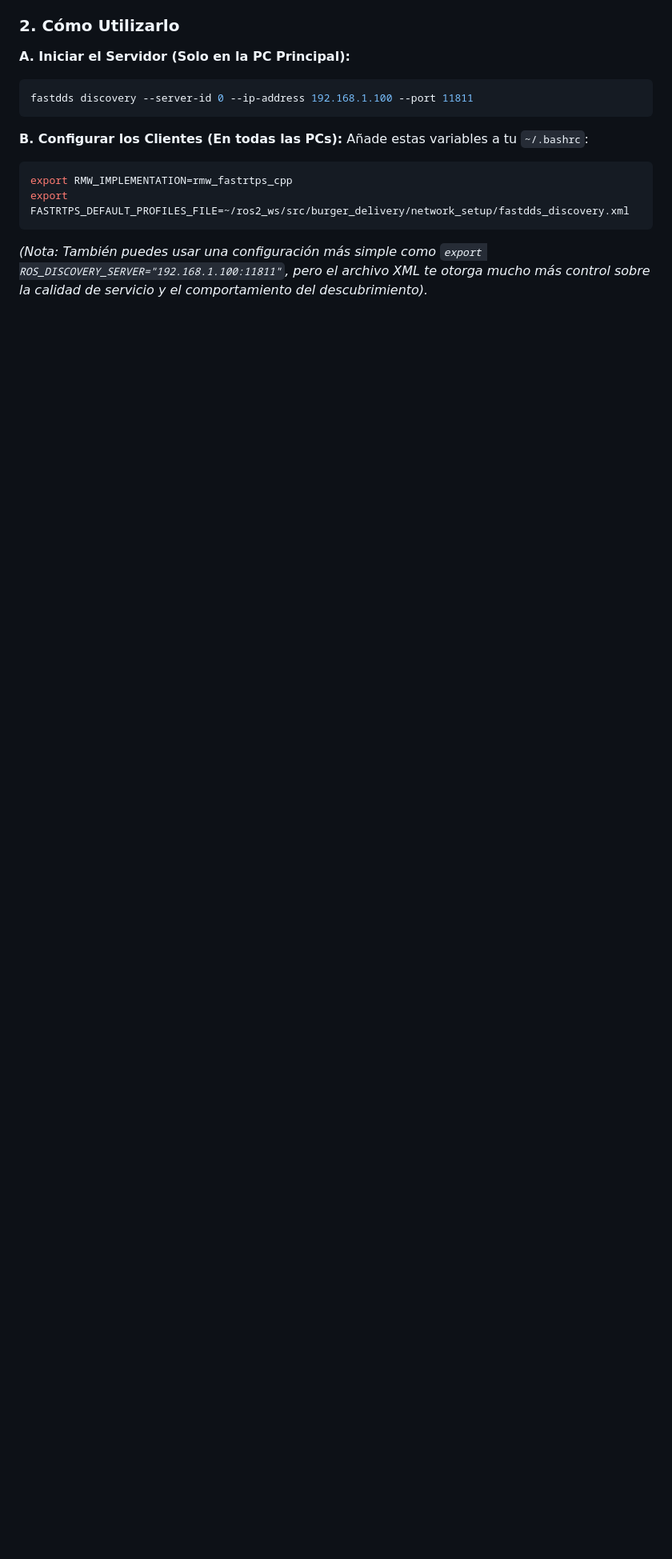
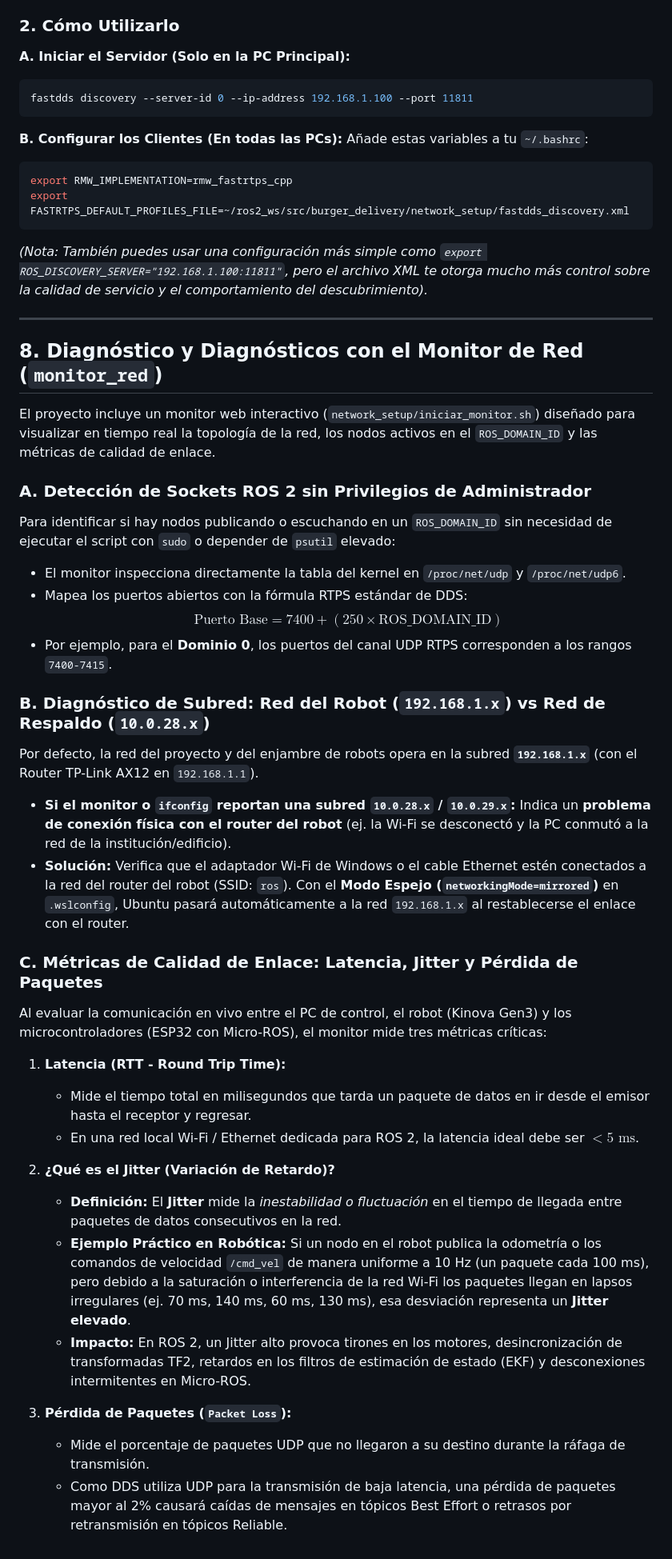
Before and after one commit to roncanciovl/burger_delivery, a Markdown page: network_setup/ROS2_NETWORK_CONFIG.md, the part around the change. Shown at 80% size. Drawn GitHub-style; blank space fills up the shorter version.

Commit message:
docs: add diagnostic guide for network monitoring and performance metrics to ROS2_NETWORK_CONFIG.md

````diff
--- a/network_setup/ROS2_NETWORK_CONFIG.md
+++ b/network_setup/ROS2_NETWORK_CONFIG.md
@@ -227,3 +227,39 @@ export RMW_IMPLEMENTATION=rmw_fastrtps_cpp
 export FASTRTPS_DEFAULT_PROFILES_FILE=~/ros2_ws/src/burger_delivery/network_setup/fastdds_discovery.xml
 ```
 *(Nota: También puedes usar una configuración más simple como `export ROS_DISCOVERY_SERVER="192.168.1.100:11811"`, pero el archivo XML te otorga mucho más control sobre la calidad de servicio y el comportamiento del descubrimiento).*
+
+---
+
+## 8. Diagnóstico y Diagnósticos con el Monitor de Red (`monitor_red`)
+
+El proyecto incluye un monitor web interactivo (`network_setup/iniciar_monitor.sh`) diseñado para visualizar en tiempo real la topología de la red, los nodos activos en el `ROS_DOMAIN_ID` y las métricas de calidad de enlace.
+
+### A. Detección de Sockets ROS 2 sin Privilegios de Administrador
+Para identificar si hay nodos publicando o escuchando en un `ROS_DOMAIN_ID` sin necesidad de ejecutar el script con `sudo` o depender de `psutil` elevado:
+- El monitor inspecciona directamente la tabla del kernel en `/proc/net/udp` y `/proc/net/udp6`.
+- Mapea los puertos abiertos con la fórmula RTPS estándar de DDS:
+  $$\text{Puerto Base} = 7400 + (250 \times \text{ROS\_DOMAIN\_ID})$$
+- Por ejemplo, para el **Dominio 0**, los puertos del canal UDP RTPS corresponden a los rangos `7400-7415`.
+
+### B. Diagnóstico de Subred: Red del Robot (`192.168.1.x`) vs Red de Respaldo (`10.0.28.x`)
+Por defecto, la red del proyecto y del enjambre de robots opera en la subred **`192.168.1.x`** (con el Router TP-Link AX12 en `192.168.1.1`).
+- **Si el monitor o `ifconfig` reportan una subred `10.0.28.x` / `10.0.29.x`:** Indica un **problema de conexión física con el router del robot** (ej. la Wi-Fi se desconectó y la PC conmutó a la red de la institución/edificio).
+- **Solución:** Verifica que el adaptador Wi-Fi de Windows o el cable Ethernet estén conectados a la red del router del robot (SSID: `ros`). Con el **Modo Espejo (`networkingMode=mirrored`)** en `.wslconfig`, Ubuntu pasará automáticamente a la red `192.168.1.x` al restablecerse el enlace con el router.
+
+
+### C. Métricas de Calidad de Enlace: Latencia, Jitter y Pérdida de Paquetes
+
+Al evaluar la comunicación en vivo entre el PC de control, el robot (Kinova Gen3) y los microcontroladores (ESP32 con Micro-ROS), el monitor mide tres métricas críticas:
+
+1. **Latencia (RTT - Round Trip Time):**
+   - Mide el tiempo total en milisegundos que tarda un paquete de datos en ir desde el emisor hasta el receptor y regresar.
+   - En una red local Wi-Fi / Ethernet dedicada para ROS 2, la latencia ideal debe ser $< 5\text{ ms}$.
+
+2. **¿Qué es el Jitter (Variación de Retardo)?**
+   - **Definición:** El **Jitter** mide la *inestabilidad o fluctuación* en el tiempo de llegada entre paquetes de datos consecutivos en la red.
+   - **Ejemplo Práctico en Robótica:** Si un nodo en el robot publica la odometría o los comandos de velocidad `/cmd_vel` de manera uniforme a 10 Hz (un paquete cada 100 ms), pero debido a la saturación o interferencia de la red Wi-Fi los paquetes llegan en lapsos irregulares (ej. 70 ms, 140 ms, 60 ms, 130 ms), esa desviación representa un **Jitter elevado**.
+   - **Impacto:** En ROS 2, un Jitter alto provoca tirones en los motores, desincronización de transformadas TF2, retardos en los filtros de estimación de estado (EKF) y desconexiones intermitentes en Micro-ROS.
+
+3. **Pérdida de Paquetes (`Packet Loss`):**
+   - Mide el porcentaje de paquetes UDP que no llegaron a su destino durante la ráfaga de transmisión.
+   - Como DDS utiliza UDP para la transmisión de baja latencia, una pérdida de paquetes mayor al 2% causará caídas de mensajes en tópicos Best Effort o retrasos por retransmisión en tópicos Reliable.
````
